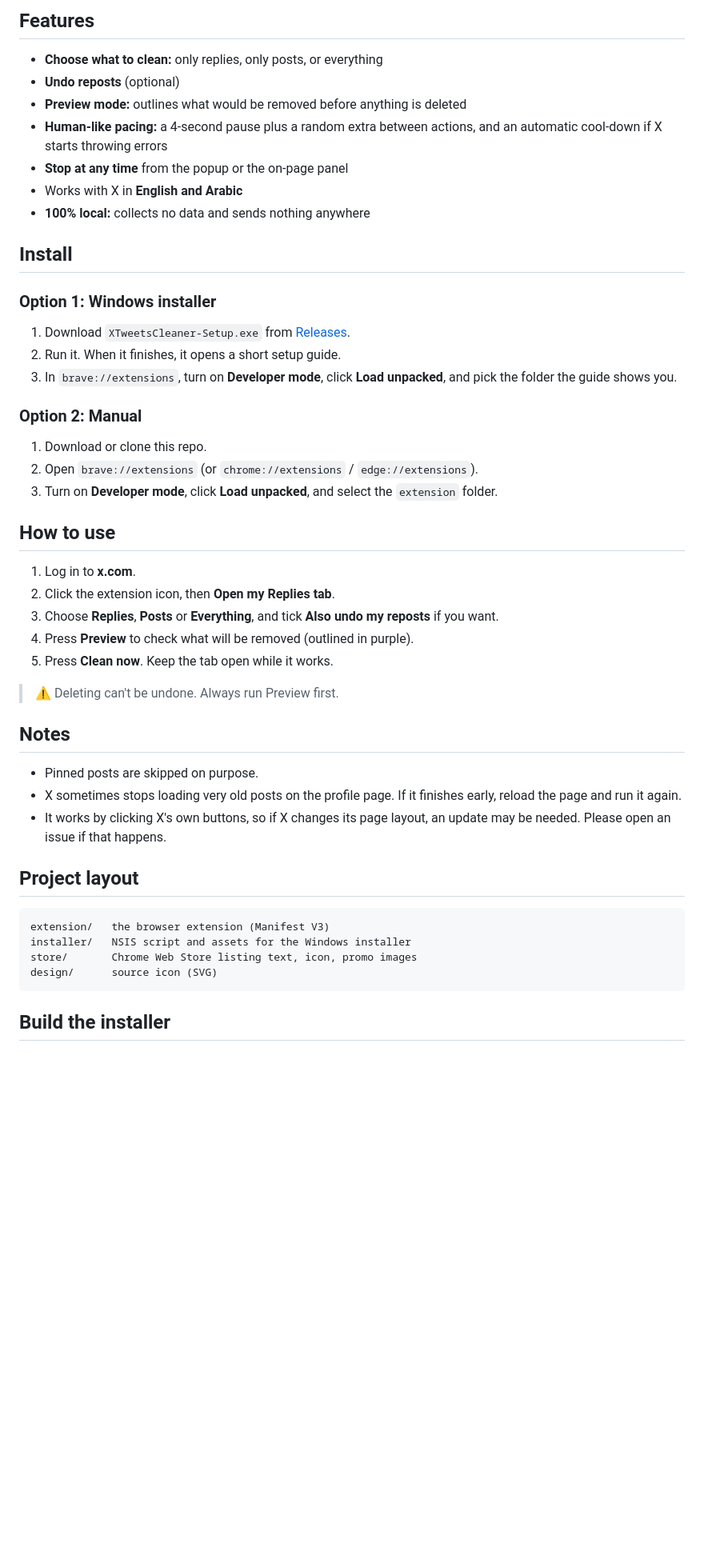
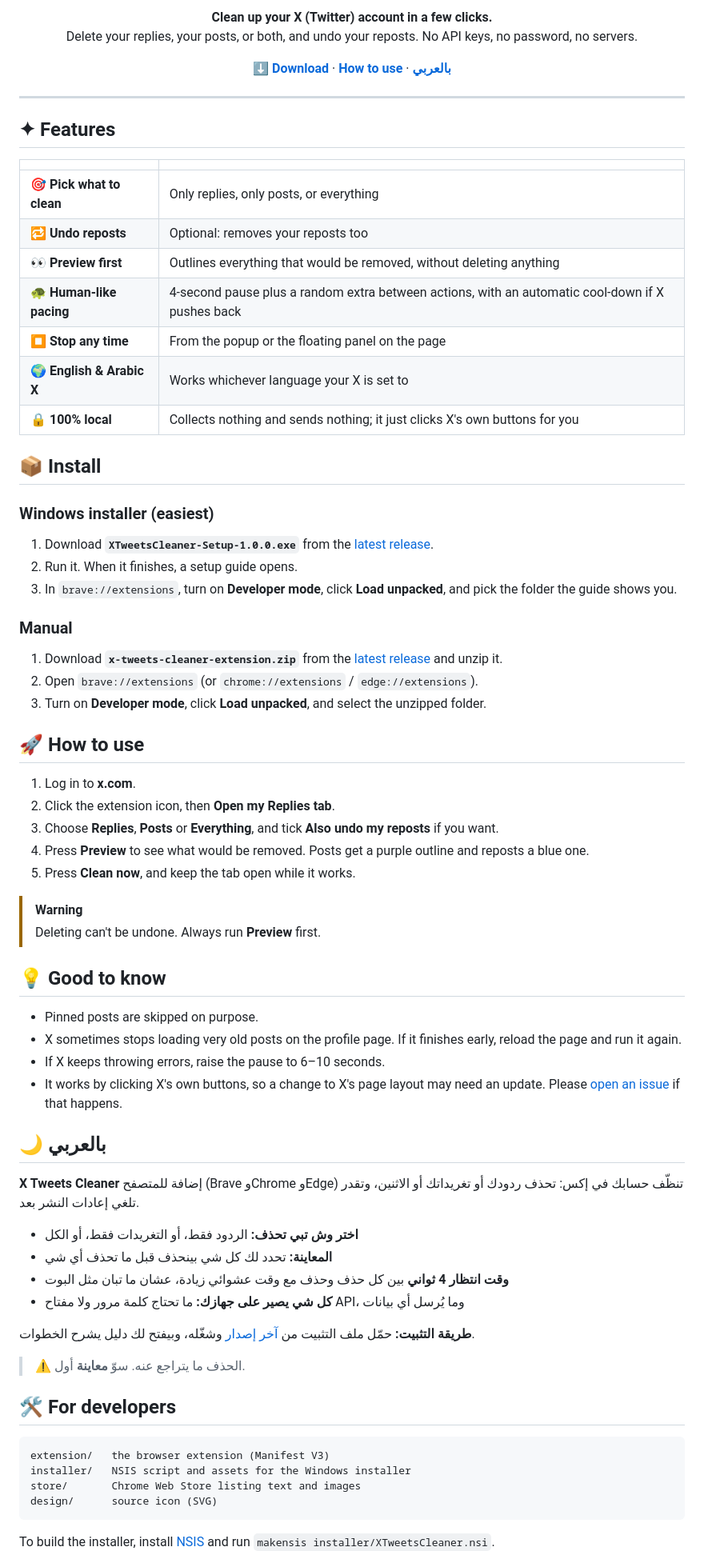
Before and after one commit to icrptd/twitterpostscleaner, a Markdown page: README.md, the part around one of its changes. Shown at 80% size. Rendered like a GitHub page; blank space fills up the shorter version.

Commit message:
Polish README with banner, badges and Arabic section; remove release workflow
Co-Authored-By: Claude Opus 5.5 <noreply@anthropic.com>
Claude-Session: https://claude.ai/code/session_01T82yHqeVNAojUqw7f5ZoQL

````diff
--- a/README.md
+++ b/README.md
@@ -14,51 +10,81 @@
 </p>
 
-## Features
+<p align="center">
+  <b>Clean up your X (Twitter) account in a few clicks.</b><br>
+  Delete your replies, your posts, or both, and undo your reposts. No API keys, no password, no servers.
+</p>
 
-- **Choose what to clean:** only replies, only posts, or everything
-- **Undo reposts** (optional)
-- **Preview mode:** outlines what would be removed before anything is deleted
-- **Human-like pacing:** a 4-second pause plus a random extra between actions, and an automatic cool-down if X starts throwing errors
-- **Stop at any time** from the popup or the on-page panel
-- Works with X in **English and Arabic**
-- **100% local:** collects no data and sends nothing anywhere
+<p align="center">
+  <a href="../../releases/latest"><b>⬇️ Download</b></a> ·
+  <a href="#-how-to-use"><b>How to use</b></a> ·
+  <a href="#-بالعربي"><b>بالعربي</b></a>
+</p>
 
-## Install
+---
 
-### Option 1: Windows installer
-1. Download `XTweetsCleaner-Setup.exe` from [Releases](../../releases).
-2. Run it. When it finishes, it opens a short setup guide.
+## ✦ Features
+
+| | |
+|---|---|
+| 🎯 **Pick what to clean** | Only replies, only posts, or everything |
+| 🔁 **Undo reposts** | Optional: removes your reposts too |
+| 👀 **Preview first** | Outlines everything that would be removed, without deleting anything |
+| 🐢 **Human-like pacing** | 4-second pause plus a random extra between actions, with an automatic cool-down if X pushes back |
+| ⏹️ **Stop any time** | From the popup or the floating panel on the page |
+| 🌍 **English & Arabic X** | Works whichever language your X is set to |
+| 🔒 **100% local** | Collects nothing and sends nothing; it just clicks X's own buttons for you |
+
+## 📦 Install
+
+### Windows installer (easiest)
+1. Download **`XTweetsCleaner-Setup-1.0.0.exe`** from the [latest release](../../releases/latest).
+2. Run it. When it finishes, a setup guide opens.
 3. In `brave://extensions`, turn on **Developer mode**, click **Load unpacked**, and pick the folder the guide shows you.
 
-### Option 2: Manual
-1. Download or clone this repo.
+### Manual
+1. Download **`x-tweets-cleaner-extension.zip`** from the [latest release](../../releases/latest) and unzip it.
 2. Open `brave://extensions` (or `chrome://extensions` / `edge://extensions`).
-3. Turn on **Developer mode**, click **Load unpacked**, and select the `extension` folder.
+3. Turn on **Developer mode**, click **Load unpacked**, and select the unzipped folder.
 
-## How to use
+## 🚀 How to use
 
 1. Log in to **x.com**.
 2. Click the extension icon, then **Open my Replies tab**.
 3. Choose **Replies**, **Posts** or **Everything**, and tick **Also undo my reposts** if you want.
-4. Press **Preview** to check what will be removed (outlined in purple).
-5. Press **Clean now**. Keep the tab open while it works.
+4. Press **Preview** to see what would be removed. Posts get a purple outline and reposts a blue one.
+5. Press **Clean now**, and keep the tab open while it works.
 
-> ⚠️ Deleting can't be undone. Always run Preview first.
+> [!WARNING]
+> Deleting can't be undone. Always run **Preview** first.
 
-## Notes
+## 💡 Good to know
 
 - Pinned posts are skipped on purpose.
 - X sometimes stops loading very old posts on the profile page. If it finishes early, reload the page and run it again.
-- It works by clicking X's own buttons, so if X changes its page layout, an update may be needed. Please open an issue if that happens.
+- If X keeps throwing errors, raise the pause to 6–10 seconds.
+- It works by clicking X's own buttons, so a change to X's page layout may need an update. Please [open an issue](../../issues) if that happens.
 
-## Project layout
+## 🌙 بالعربي
+
+**X Tweets Cleaner** إضافة للمتصفح (Brave وChrome وEdge) تنظّف حسابك في إكس: تحذف ردودك أو تغريداتك أو الاثنين، وتقدر تلغي إعادات النشر بعد.
+
+- **اختر وش تبي تحذف:** الردود فقط، أو التغريدات فقط، أو الكل
+- **المعاينة:** تحدد لك كل شي بينحذف قبل ما تحذف أي شي
+- **وقت انتظار 4 ثواني** بين كل حذف وحذف مع وقت عشوائي زيادة، عشان ما تبان مثل البوت
+- **كل شي يصير على جهازك:** ما تحتاج كلمة مرور ولا مفتاح API، وما يُرسل أي بيانات
+
+**طريقة التثبيت:** حمّل ملف التثبيت من [آخر إصدار](../../releases/latest) وشغّله، وبيفتح لك دليل يشرح الخطوات.
+
+> ⚠️ الحذف ما يتراجع عنه. سوّ **معاينة** أول.
+
+## 🛠️ For developers
 
 ```
 extension/   the browser extension (Manifest V3)
 installer/   NSIS script and assets for the Windows installer
-store/       Chrome Web Store listing text, icon, promo images
+store/       Chrome Web Store listing text and images
 design/      source icon (SVG)
 ```
 
-## Build the installer
+To build the installer, install [NSIS](https://nsis.sourceforge.io/) and run `makensis installer/XTweetsCleaner.nsi`.
 
````
Also changed, not shown: other parts of README.md (+8 -21 lines), .github/banner.png (added), 1 other file.
